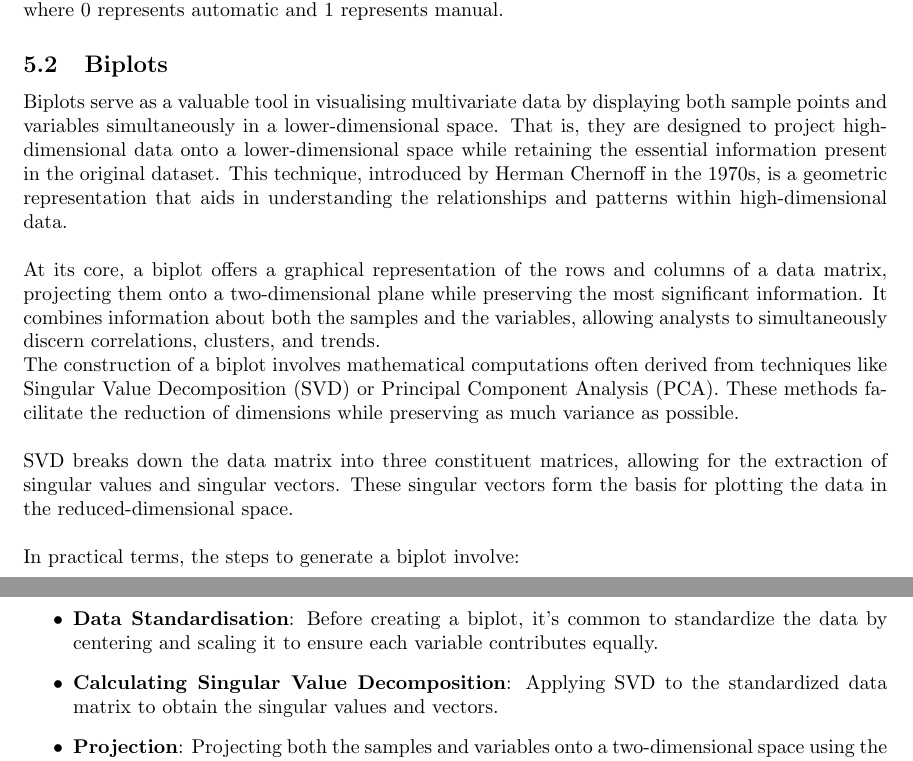
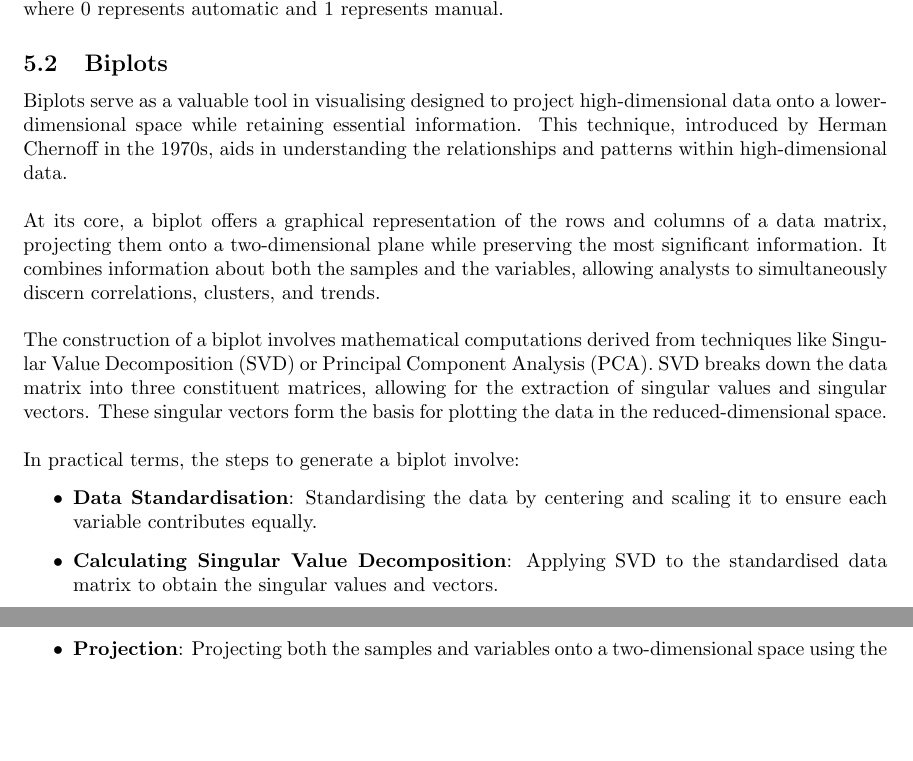
Before and after one commit to Qinqing-Li/Data-Visualisation-Project, a LaTeX document (main_file.tex): two parts of pages 32 and 33 of 39 before the commit and two parts of pages 32 and 33 of 40 after it, joined at a grey line, cut so that both start at the same text, the shorter picture padded with empty space. Compiled offline with pdfLaTeX.

Commit message:
Work on biplots

```diff
--- a/main_file.tex
+++ b/main_file.tex
@@ -1031,21 +1031,18 @@ The procedure for selecting the best linear model for the mtcars dataset is show
 
 \subsection{Biplots}
 \noindent
-Biplots serve as a valuable tool in visualising multivariate data by displaying both sample points and variables simultaneously in a lower-dimensional space. That is, they are designed to project high-dimensional data onto a lower-dimensional space while retaining the essential information present in the original dataset. This technique, introduced by Herman Chernoff in the 1970s, is a geometric representation that aids in understanding the relationships and patterns within high-dimensional data.\\
+Biplots serve as a valuable tool in visualising designed to project high-dimensional data onto a lower-dimensional space while retaining essential information. This technique, introduced by Herman Chernoff in the 1970s, aids in understanding the relationships and patterns within high-dimensional data.\\
 
-\noindent At its core, a biplot offers a graphical representation of the rows and columns of a data matrix, projecting them onto a two-dimensional plane while preserving the most significant information. It combines information about both the samples and the variables, allowing analysts to simultaneously discern correlations, clusters, and trends.
+\noindent At its core, a biplot offers a graphical representation of the rows and columns of a data matrix, projecting them onto a two-dimensional plane while preserving the most significant information. It combines information about both the samples and the variables, allowing analysts to simultaneously discern correlations, clusters, and trends.\\
 
-\noindent The construction of a biplot involves mathematical computations often derived from techniques like Singular Value Decomposition (SVD) or Principal Component Analysis (PCA). These methods facilitate the reduction of dimensions while preserving as much variance as possible.\\
-
-\noindent SVD breaks down the data matrix into three constituent matrices, allowing for the extraction of singular values and singular vectors. These singular vectors form the basis for plotting the data in the reduced-dimensional space.\\
+\noindent The construction of a biplot involves mathematical computations derived from techniques like Singular Value Decomposition (SVD) or Principal Component Analysis (PCA). SVD breaks down the data matrix into three constituent matrices, allowing for the extraction of singular values and singular vectors. These singular vectors form the basis for plotting the data in the reduced-dimensional space.\\
 
 \noindent In practical terms, the steps to generate a biplot involve:
 \begin{itemize}
-    \item \textbf{Data Standardisation}: Before creating a biplot, it's common to standardize the data by centering and scaling it to ensure each variable contributes equally.
-    \item \textbf{Calculating Singular Value Decomposition}: Applying SVD to the standardized data matrix to obtain the singular values and vectors.
+    \item \textbf{Data Standardisation}: Standardising the data by centering and scaling it to ensure each variable contributes equally.
+    \item \textbf{Calculating Singular Value Decomposition}: Applying SVD to the standardised data matrix to obtain the singular values and vectors.
     \item \textbf{Projection}: Projecting both the samples and variables onto a two-dimensional space using the singular vectors obtained from SVD. This projection helps represent the relationships between variables and samples.
 \end{itemize}
-
 
 \noindent In the context of PCA-based biplots, the primary steps involve determining principal components from the covariance or correlation matrix of the data. The first two principal components, capturing the most significant variation, form the basis of the biplot. In this graphical representation, observations are depicted as points, while variables are represented as vectors emanating from the origin. The angles and lengths of these vectors signify relationships between variables and their contributions to the principal components, while the proximity of points reflects similarity or dissimilarity between observations.\\
 
```
Also changed, not shown: main_file-concordance.tex (+2 -2 lines), barcharts.pdf, biplot_example.pdf (added), figure/beamer-abs-plots-1.pdf, figure/beamer-barcharts-1.pdf, figure/beamer-biplot-1.pdf (added), figure/beamer-bubble-plot-1.pdf, figure/beamer-cogload-plot-1.pdf, figure/beamer-colour-plot-1.pdf, figure/beamer-cor-matrix-mtcars2-1.pdf, figure/beamer-data-plots-1.pdf, figure/beamer-fire-by-months-fy13-22-1.pdf, figure/beamer-hist2-1.pdf, figure/beamer-kde3-1.pdf, 6 more files, 4 other files.
